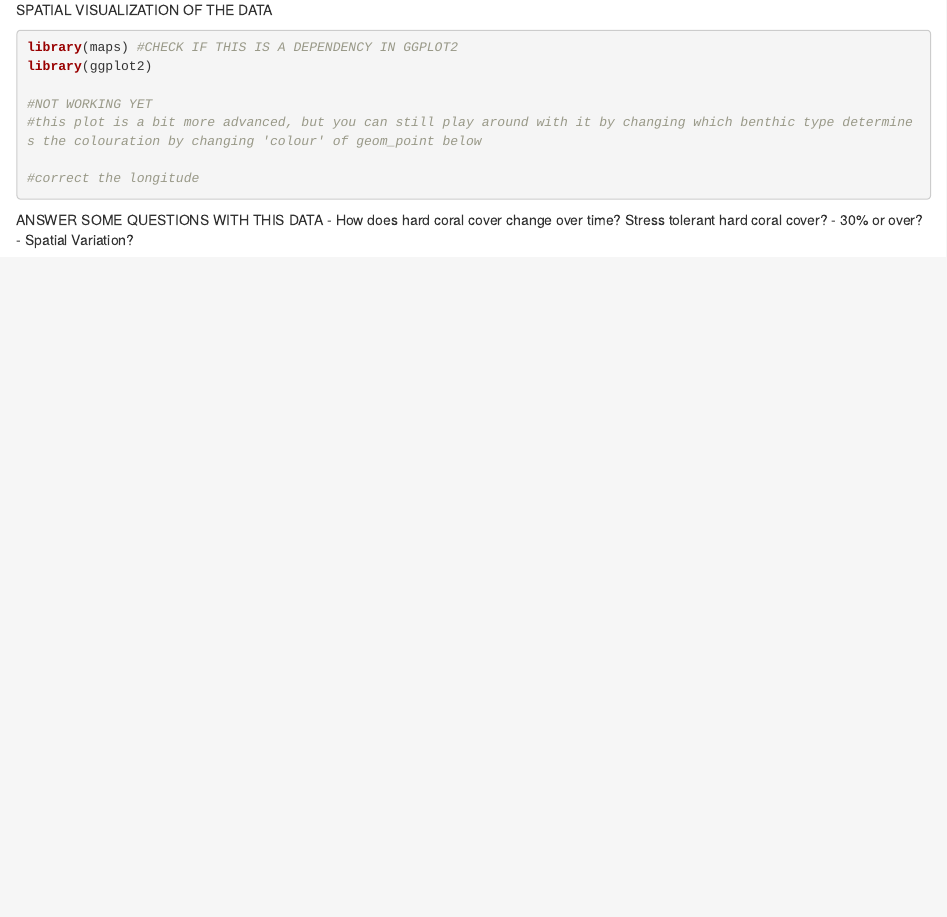
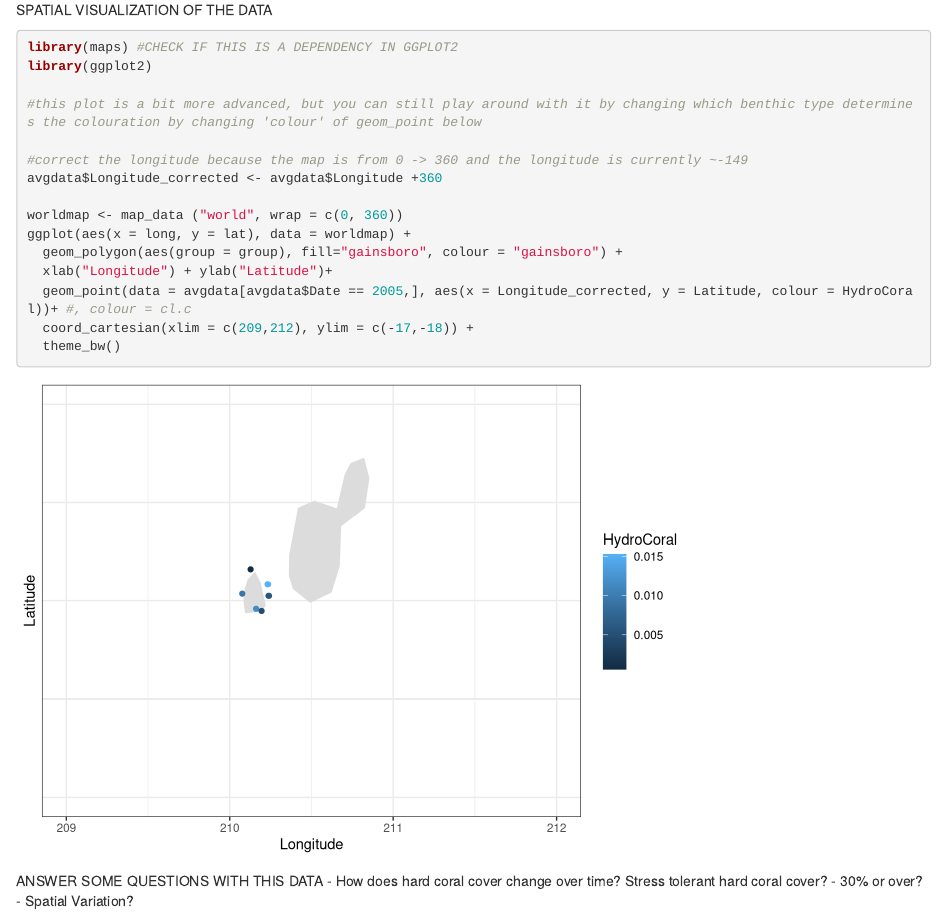
Before and after one commit to ArielGreiner/TeachingMaterials, an R Markdown document (DalhousieENVS2100_IntrotoR/Dalhousie_ENVS2100_IntrotoR.Rmd): the page in a window 1100 px wide, from 7930 px down. Rendered offline with R 4.5, knitr and Pandoc, with nearby package versions.

Commit message:
Figured out how to make the spatial plot work

````diff
--- a/DalhousieENVS2100_IntrotoR/Dalhousie_ENVS2100_IntrotoR.Rmd
+++ b/DalhousieENVS2100_IntrotoR/Dalhousie_ENVS2100_IntrotoR.Rmd
@@ -219,10 +219,18 @@ SPATIAL VISUALIZATION OF THE DATA
 library(maps) #CHECK IF THIS IS A DEPENDENCY IN GGPLOT2
 library(ggplot2)
 
-#NOT WORKING YET
 #this plot is a bit more advanced, but you can still play around with it by changing which benthic type determines the colouration by changing 'colour' of geom_point below
 
-#correct the longitude
+#correct the longitude because the map is from 0 -> 360 and the longitude is currently ~-149
+avgdata$Longitude_corrected <- avgdata$Longitude +360
+
+worldmap <- map_data ("world", wrap = c(0, 360))
+ggplot(aes(x = long, y = lat), data = worldmap) +
+  geom_polygon(aes(group = group), fill="gainsboro", colour = "gainsboro") +
+  xlab("Longitude") + ylab("Latitude")+
+  geom_point(data = avgdata[avgdata$Date == 2005,], aes(x = Longitude_corrected, y = Latitude, colour = HydroCoral))+ #, colour = cl.c
+  coord_cartesian(xlim = c(209,212), ylim = c(-17,-18)) +
+  theme_bw()
 
 
 ```
````
Also changed, not shown: DalhousieENVS2100_IntrotoR/Dalhousie_ENVS2100_IntrotoR.html, DalhousieENVS2100_IntrotoR/Dalhousie_ENVS2100_IntrotoR.nb.html.
